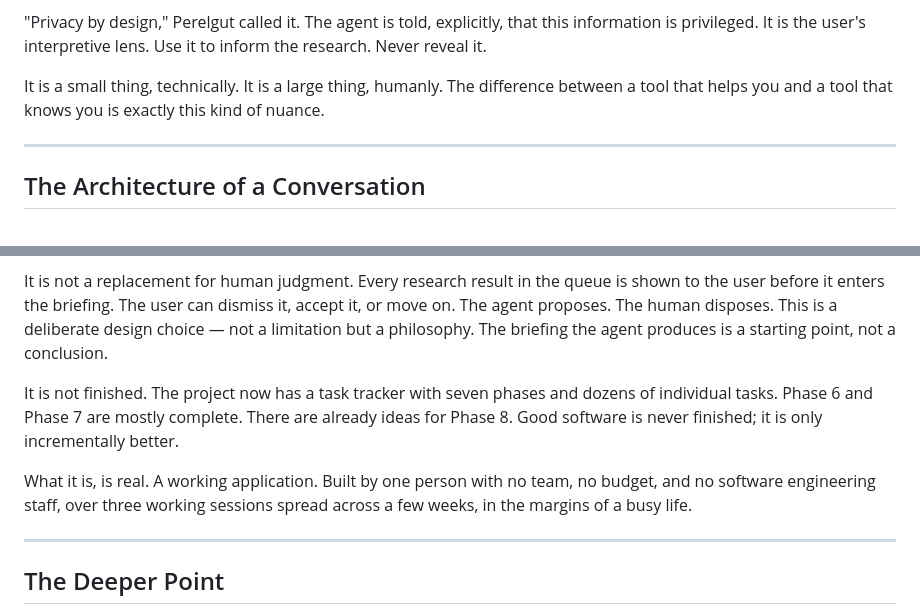
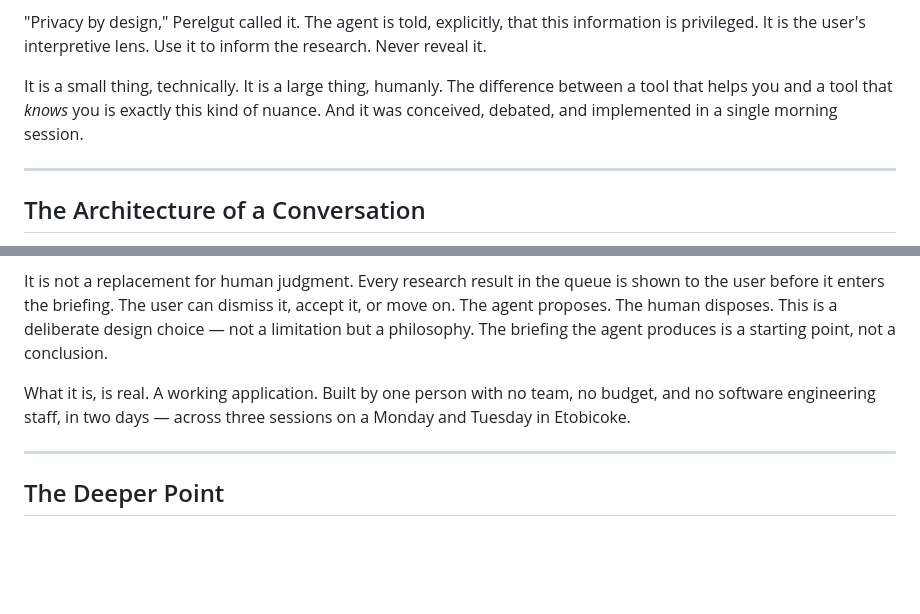
Before and after one commit to perelgut/meeting-prep-agent, a Markdown page: docs/HOW_TO_CREATE_YOUR_OWN_AI_AGENT.md, 2 parts joined by grey strips. Drawn GitHub-style; blank space fills up the shorter version.

```diff
--- a/docs/HOW_TO_CREATE_YOUR_OWN_AI_AGENT.md
+++ b/docs/HOW_TO_CREATE_YOUR_OWN_AI_AGENT.md
@@ -46,7 +48,7 @@ The Private Context field is a text box where you write exactly that — what yo
 
 "Privacy by design," Perelgut called it. The agent is told, explicitly, that this information is privileged. It is the user's interpretive lens. Use it to inform the research. Never reveal it.
 
-It is a small thing, technically. It is a large thing, humanly. The difference between a tool that helps you and a tool that knows you is exactly this kind of nuance.
+It is a small thing, technically. It is a large thing, humanly. The difference between a tool that helps you and a tool that *knows* you is exactly this kind of nuance. And it was conceived, debated, and implemented in a single morning session.
 
 ---
 
@@ -124,9 +128,7 @@ It is not magic. Everything the agent produces comes from somewhere — from inf
 
 It is not a replacement for human judgment. Every research result in the queue is shown to the user before it enters the briefing. The user can dismiss it, accept it, or move on. The agent proposes. The human disposes. This is a deliberate design choice — not a limitation but a philosophy. The briefing the agent produces is a starting point, not a conclusion.
 
-It is not finished. The project now has a task tracker with seven phases and dozens of individual tasks. Phase 6 and Phase 7 are mostly complete. There are already ideas for Phase 8. Good software is never finished; it is only incrementally better.
-
-What it is, is real. A working application. Built by one person with no team, no budget, and no software engineering staff, over three working sessions spread across a few weeks, in the margins of a busy life.
+What it is, is real. A working application. Built by one person with no team, no budget, and no software engineering staff, in two days — across three sessions on a Monday and Tuesday in Etobicoke.
 
 ---
 
```
Also changed, not shown: other parts of docs/HOW_TO_CREATE_YOUR_OWN_AI_AGENT.md (+22 -16 lines).
